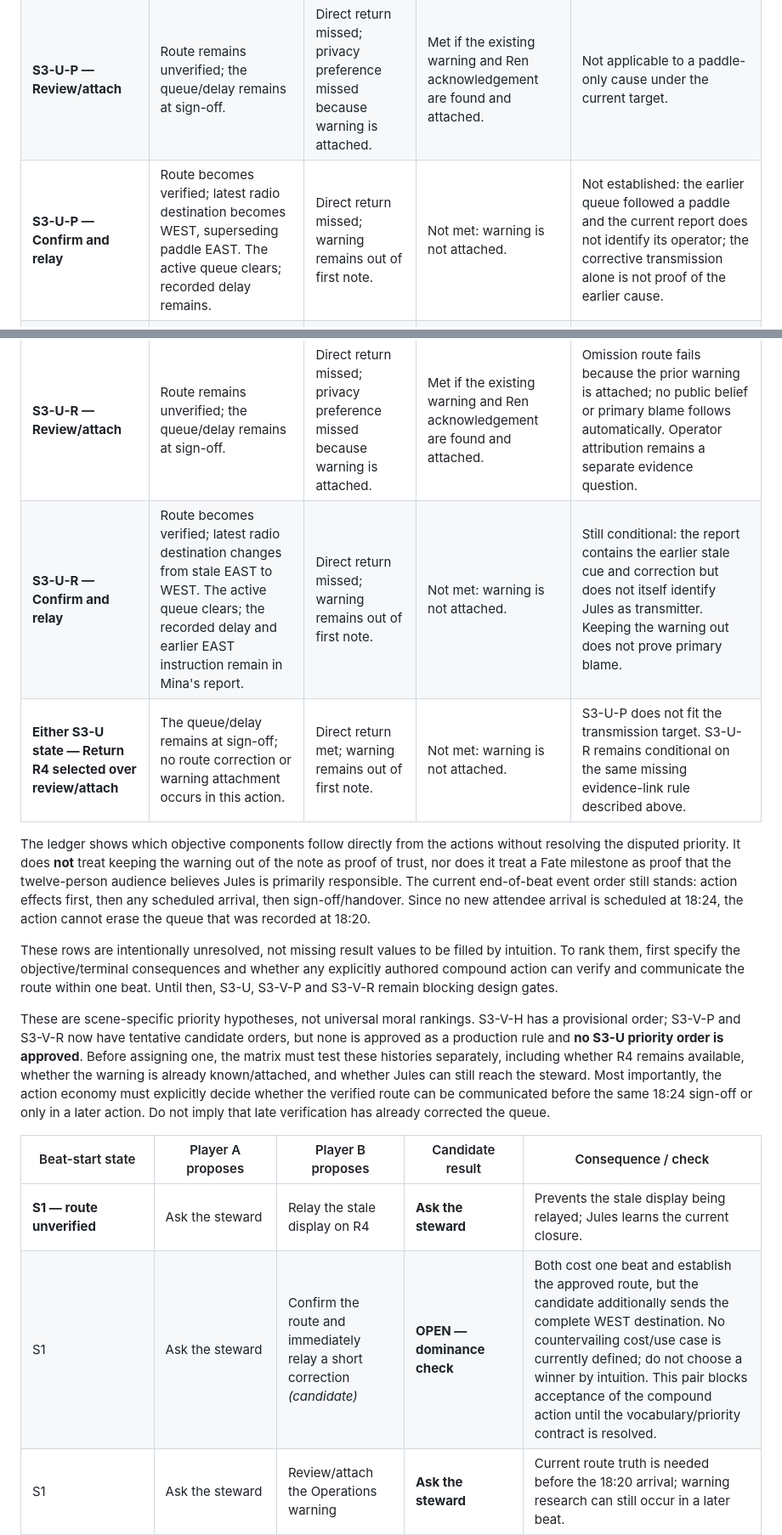
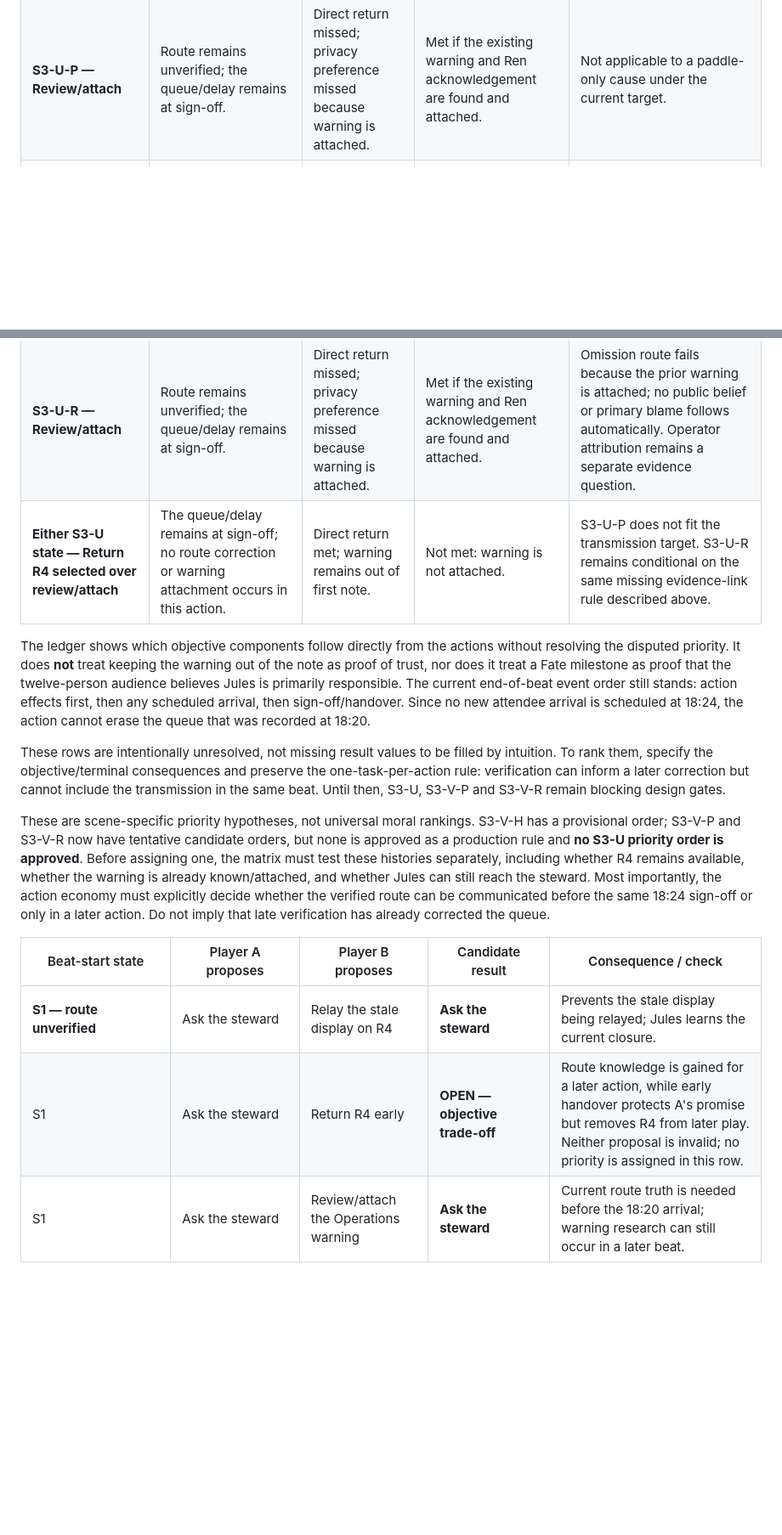
Before and after one commit to ShreyasGautam01/fate-ctrl, a Markdown page: SCENARIO_CAUSALITY_REVIEW.md, 2 parts joined by grey strips. Shown at 85% size. Drawn GitHub-style; blank space fills up the shorter version.

```diff
--- a/SCENARIO_CAUSALITY_REVIEW.md
+++ b/SCENARIO_CAUSALITY_REVIEW.md
@@ -783,22 +784,20 @@ These examples make the open decision concrete. Each pair is meaningful only if
 |---|---|---|---|---|
 | **S3-U-P — Ask steward** | Jules learns the closure and approved alternate, but sends no correction in this action. The queue/delay already recorded at 18:20 remains the checkpoint state. | Direct return missed; warning remains out of first note. | Not met: warning is not attached. | Not applicable to a paddle-only cause under the current target, which specifically requires Jules's transmission to be the documented operator action. |
 | **S3-U-P — Review/attach** | Route remains unverified; the queue/delay remains at sign-off. | Direct return missed; privacy preference missed because warning is attached. | Met if the existing warning and Ren acknowledgement are found and attached. | Not applicable to a paddle-only cause under the current target. |
-| **S3-U-P — Confirm and relay** | Route becomes verified; latest radio destination becomes WEST, superseding paddle EAST. The active queue clears; recorded delay remains. | Direct return missed; warning remains out of first note. | Not met: warning is not attached. | Not established: the earlier queue followed a paddle and the current report does not identify its operator; the corrective transmission alone is not proof of the earlier cause. |
 | **S3-U-R — Ask steward** | Jules learns the closure and approved alternate, but sends no correction in this action. The queue/delay remains at sign-off; the stale destination is not revoked by asking. | Direct return missed; warning remains out of first note. | Not met: warning is not attached. | **Conditional, not automatic:** Mina's report records the stale destination and response, but the source contract does not yet establish how the first note attributes the R4 transmission to Jules rather than to the device alone. No audience-belief conclusion follows. |
 | **S3-U-R — Review/attach** | Route remains unverified; the queue/delay remains at sign-off. | Direct return missed; privacy preference missed because warning is attached. | Met if the existing warning and Ren acknowledgement are found and attached. | Omission route fails because the prior warning is attached; no public belief or primary blame follows automatically. Operator attribution remains a separate evidence question. |
-| **S3-U-R — Confirm and relay** | Route becomes verified; latest radio destination changes from stale EAST to WEST. The active queue clears; the recorded delay and earlier EAST instruction remain in Mina's report. | Direct return missed; warning remains out of first note. | Not met: warning is not attached. | Still conditional: the report contains the earlier stale cue and correction but does not itself identify Jules as transmitter. Keeping the warning out does not prove primary blame. |
 | **Either S3-U state — Return R4 selected over review/attach** | The queue/delay remains at sign-off; no route correction or warning attachment occurs in this action. | Direct return met; warning remains out of first note. | Not met: warning is not attached. | S3-U-P does not fit the transmission target. S3-U-R remains conditional on the same missing evidence-link rule described above. |
 
 The ledger shows which objective components follow directly from the actions without resolving the disputed priority. It does **not** treat keeping the warning out of the note as proof of trust, nor does it treat a Fate milestone as proof that the twelve-person audience believes Jules is primarily responsible. The current end-of-beat event order still stands: action effects first, then any scheduled arrival, then sign-off/handover. Since no new attendee arrival is scheduled at 18:24, the action cannot erase the queue that was recorded at 18:20.
 
-These rows are intentionally unresolved, not missing result values to be filled by intuition. To rank them, first specify the objective/terminal consequences and whether any explicitly authored compound action can verify and communicate the route within one beat. Until then, S3-U, S3-V-P and S3-V-R remain blocking design gates.
+These rows are intentionally unresolved, not missing result values to be filled by intuition. To rank them, specify the objective/terminal consequences and preserve the one-task-per-action rule: verification can inform a later correction but cannot include the transmission in the same beat. Until then, S3-U, S3-V-P and S3-V-R remain blocking design gates.
 
 These are scene-specific priority hypotheses, not universal moral rankings. S3-V-H has a provisional order; S3-V-P and S3-V-R now have tentative candidate orders, but none is approved as a production rule and **no S3-U priority order is approved**. Before assigning one, the matrix must test these histories separately, including whether R4 remains available, whether the warning is already known/attached, and whether Jules can still reach the steward. Most importantly, the action economy must explicitly decide whether the verified route can be communicated before the same 18:24 sign-off or only in a later action. Do not imply that late verification has already corrected the queue.
 
 | Beat-start state | Player A proposes | Player B proposes | Candidate result | Consequence / check |
 |---|---|---|---|---|
 | **S1 — route unverified** | Ask the steward | Relay the stale display on R4 | **Ask the steward** | Prevents the stale display being relayed; Jules learns the current closure. |
-| S1 | Ask the steward | Confirm the route and immediately relay a short correction *(candidate)* | **OPEN — dominance check** | Both cost one beat and establish the approved route, but the candidate additionally sends the complete WEST destination. No countervailing cost/use case is currently defined; do not choose a winner by intuition. This pair blocks acceptance of the compound action until the vocabulary/priority contract is resolved. |
+| S1 | Ask the steward | Return R4 early | **OPEN — objective trade-off** | Route knowledge is gained for a later action, while early handover protects A's promise but removes R4 from later play. Neither proposal is invalid; no priority is assigned in this row. |
 | S1 | Ask the steward | Review/attach the Operations warning | **Ask the steward** | Current route truth is needed before the 18:20 arrival; warning research can still occur in a later beat. |
 | S1 | Review/attach warning | Relay stale display | **Review/attach warning** | Avoids propagating unverified route information; Jules learns the radio fault and includes the source if present. |
 | S1 | Return R4 before handover | Relay stale display | **Return R4** | An early personal handover beats sending a known-stale display message; the venue queue is not caused by a Jules relay in this branch. |
```
Also changed, not shown: other parts of SCENARIO_CAUSALITY_REVIEW.md (+27 -11 lines).
